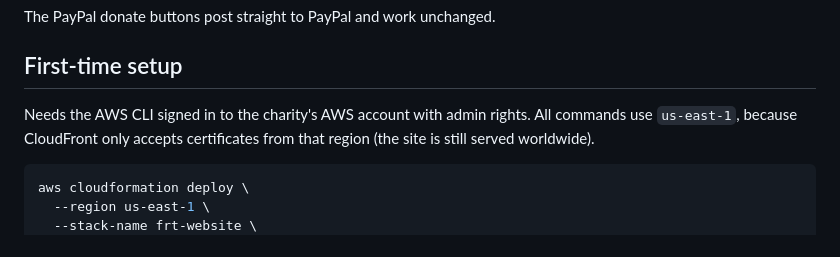
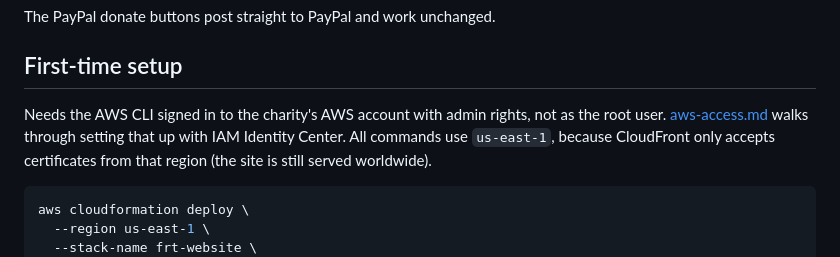
Before and after one commit to Farnham-Round-Table/frt-website, a Markdown page: infra/README.md, the part around the change. Rendered like a GitHub page.

````diff
--- a/infra/README.md
+++ b/infra/README.md
@@ -61,7 +61,8 @@ The PayPal donate buttons post straight to PayPal and work unchanged.
 
 ## First-time setup
 
-Needs the AWS CLI signed in to the charity's AWS account with admin rights. All commands use `us-east-1`,
+Needs the AWS CLI signed in to the charity's AWS account with admin rights, not as the root user.
+[aws-access.md](aws-access.md) walks through setting that up with IAM Identity Center. All commands use `us-east-1`,
 because CloudFront only accepts certificates from that region (the site is still served worldwide).
 
 ```sh
````
Also changed, not shown: infra/aws-access.md (added, +132 -0 lines).
